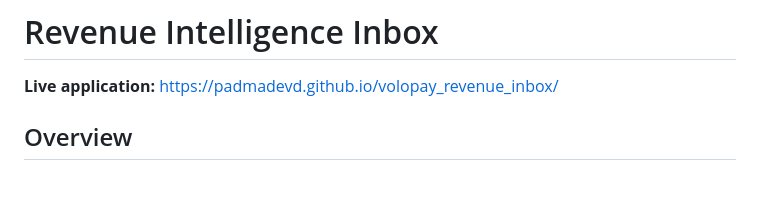
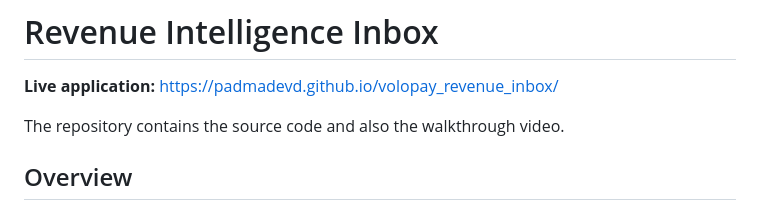
Before and after one commit to padmadevd/volopay_revenue_inbox, a Markdown page: README.md, the part around the change. Drawn GitHub-style; blank space fills up the shorter version.

Commit message:
Update README with repository details
Added information about the repository's source code and walkthrough video.

```diff
--- a/README.md
+++ b/README.md
@@ -1,6 +1,8 @@
 # Revenue Intelligence Inbox
 
 **Live application:** https://padmadevd.github.io/volopay_revenue_inbox/
+
+The repository contains the source code and also the walkthrough video.
 
 ## Overview
 
```
